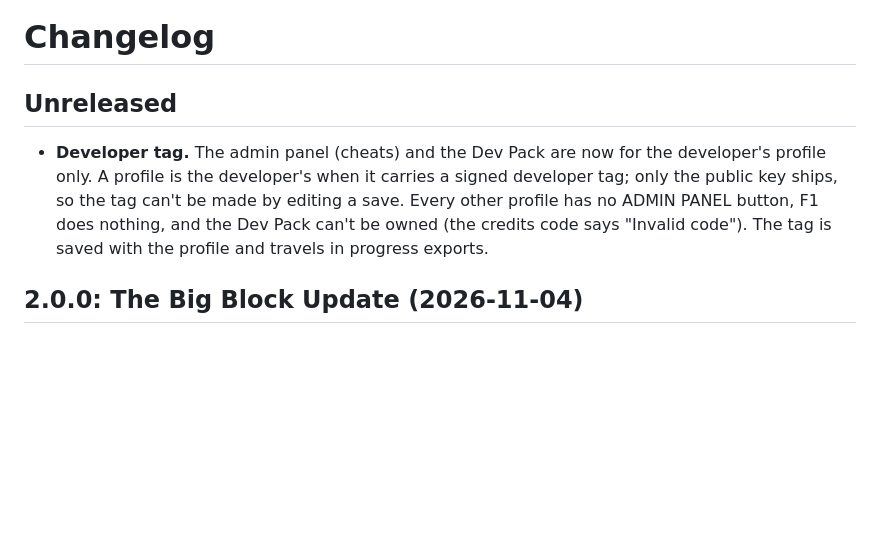
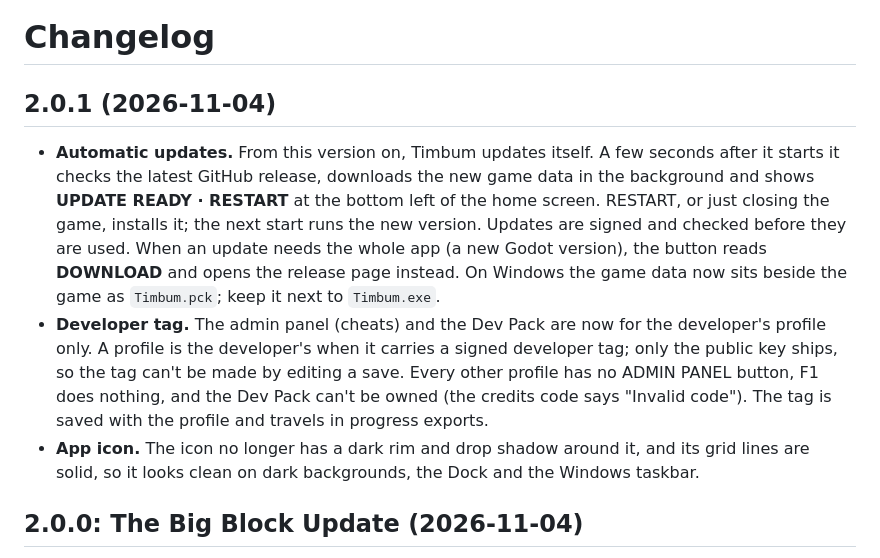
Before and after one commit to SubToFeralsloth11/timbum, a Markdown page: CHANGELOG.md, the part around the change. Rendered like a GitHub page; blank space fills up the shorter version.

Commit message:
Document automatic updates and the 2.0.1 changes

```diff
--- a/CHANGELOG.md
+++ b/CHANGELOG.md
@@ -1,8 +1,10 @@
 # Changelog
 
-## Unreleased
+## 2.0.1 (2026-11-04)
 
+- **Automatic updates.** From this version on, Timbum updates itself. A few seconds after it starts it checks the latest GitHub release, downloads the new game data in the background and shows **UPDATE READY · RESTART** at the bottom left of the home screen. RESTART, or just closing the game, installs it; the next start runs the new version. Updates are signed and checked before they are used. When an update needs the whole app (a new Godot version), the button reads **DOWNLOAD** and opens the release page instead. On Windows the game data now sits beside the game as `Timbum.pck`; keep it next to `Timbum.exe`.
 - **Developer tag.** The admin panel (cheats) and the Dev Pack are now for the developer's profile only. A profile is the developer's when it carries a signed developer tag; only the public key ships, so the tag can't be made by editing a save. Every other profile has no ADMIN PANEL button, F1 does nothing, and the Dev Pack can't be owned (the credits code says "Invalid code"). The tag is saved with the profile and travels in progress exports.
+- **App icon.** The icon no longer has a dark rim and drop shadow around it, and its grid lines are solid, so it looks clean on dark backgrounds, the Dock and the Windows taskbar.
 
 ## 2.0.0: The Big Block Update (2026-11-04)
 
```
Also changed, not shown: README.md (+8 -0 lines), docs/ARCHITECTURE.md (+1 -0 lines).
